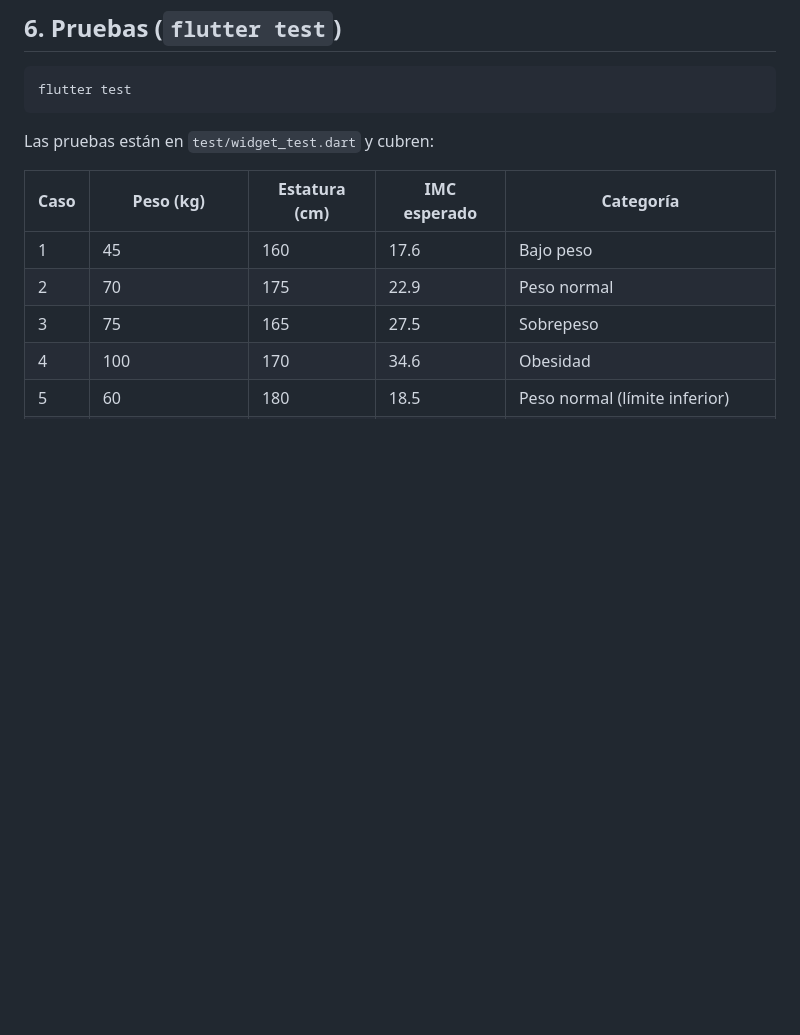
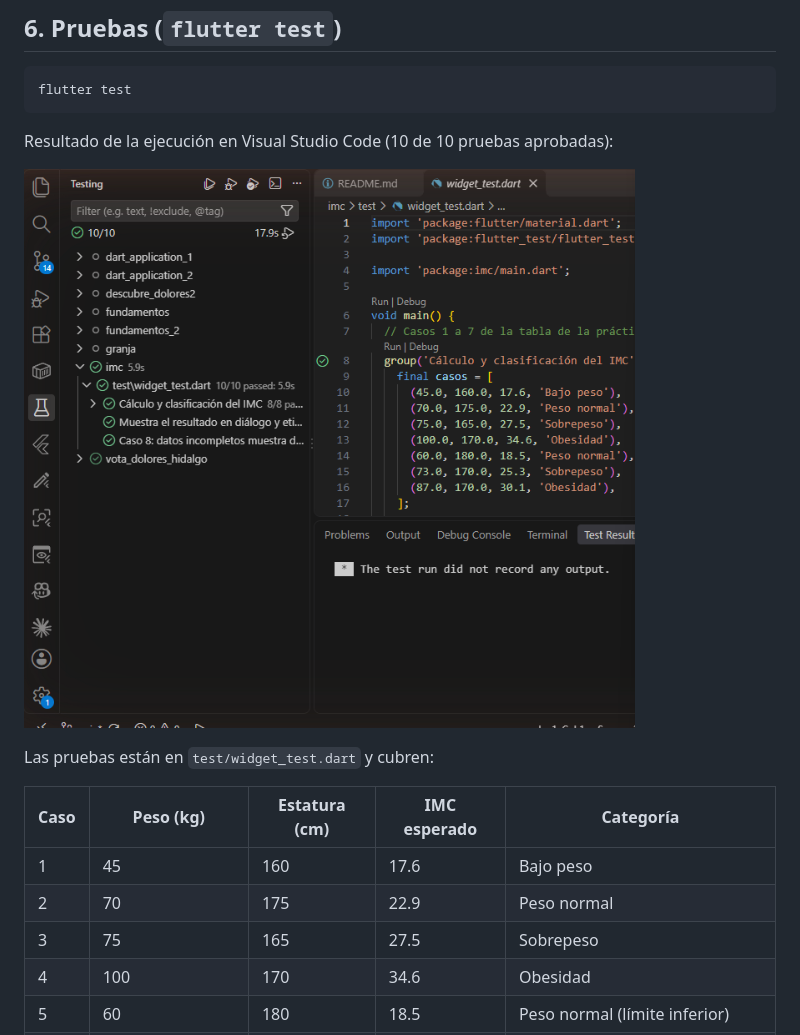
Before and after one commit to venancio377/IMC, a Markdown page: README.md, the part around the change. GitHub-like rendering; pictures changed too: capturas/07_flutter_test.png (added); blank space fills up the shorter version.

````diff
--- a/README.md
+++ b/README.md
@@ -100,6 +100,10 @@ flutter run
 flutter test
 ```
 
+Resultado de la ejecución en Visual Studio Code (10 de 10 pruebas aprobadas):
+
+![Resultado de las pruebas](capturas/07_flutter_test.png)
+
 Las pruebas están en `test/widget_test.dart` y cubren:
 
 | Caso | Peso (kg) | Estatura (cm) | IMC esperado | Categoría |
````
